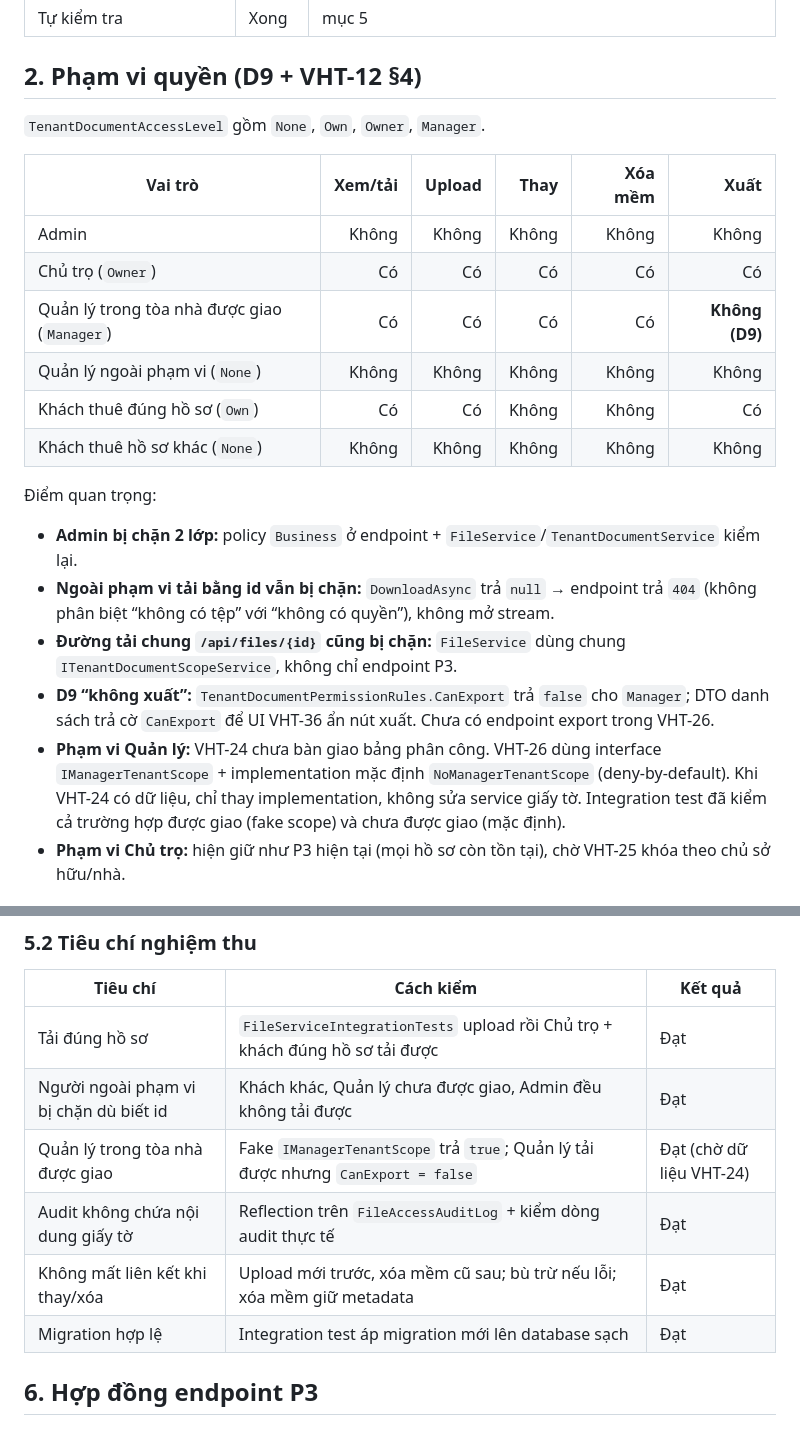
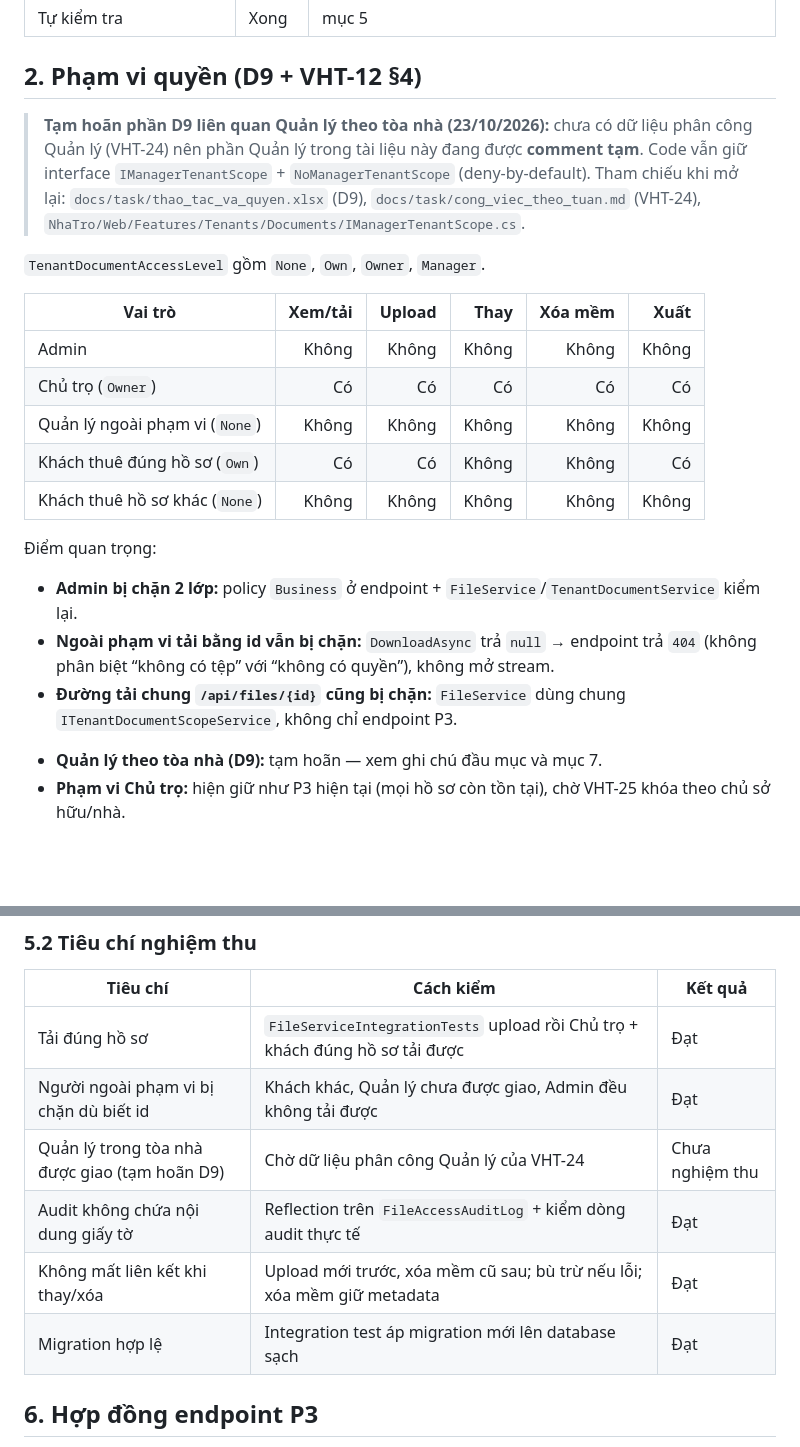
Before and after one commit to utc2-programming-project/LTW-boarding_house_management_web, a Markdown page: docs/Imp/VHT-26-hoan-thien-tep-giay-to-p3.md, 2 parts joined by grey strips. Rendered like a GitHub page; blank space fills up the shorter version.

Commit message:
docs(VHT-26): tam hoan phan D9 Quan ly theo toa nha, cho VHT-24

```diff
--- a/docs/Imp/VHT-26-hoan-thien-tep-giay-to-p3.md
+++ b/docs/Imp/VHT-26-hoan-thien-tep-giay-to-p3.md
@@ -19,24 +19,33 @@
 
 ## 2. Phạm vi quyền (D9 + VHT-12 §4)
 
+> **Tạm hoãn phần D9 liên quan Quản lý theo tòa nhà (23/10/2026):** chưa có dữ liệu phân công Quản lý (VHT-24) nên phần Quản lý trong tài liệu này đang được **comment tạm**. Code vẫn giữ interface `IManagerTenantScope` + `NoManagerTenantScope` (deny-by-default).
+> Tham chiếu khi mở lại: `docs/task/thao_tac_va_quyen.xlsx` (D9), `docs/task/cong_viec_theo_tuan.md` (VHT-24), `NhaTro/Web/Features/Tenants/Documents/IManagerTenantScope.cs`.
+
 `TenantDocumentAccessLevel` gồm `None`, `Own`, `Owner`, `Manager`.
 
 | Vai trò | Xem/tải | Upload | Thay | Xóa mềm | Xuất |
 |---|---:|---:|---:|---:|---:|
 | Admin | Không | Không | Không | Không | Không |
 | Chủ trọ (`Owner`) | Có | Có | Có | Có | Có |
-| Quản lý trong tòa nhà được giao (`Manager`) | Có | Có | Có | Có | **Không (D9)** |
 | Quản lý ngoài phạm vi (`None`) | Không | Không | Không | Không | Không |
 | Khách thuê đúng hồ sơ (`Own`) | Có | Có | Không | Không | Có |
 | Khách thuê hồ sơ khác (`None`) | Không | Không | Không | Không | Không |
+
+<!-- TẠM HOÃN D9 (23/10/2026) — chưa có dữ liệu phân công Quản lý theo tòa nhà (VHT-24):
+| Quản lý trong tòa nhà được giao (`Manager`) | Có | Có | Có | Có | **Không (D9)** |
+-->
 
 Điểm quan trọng:
 
 - **Admin bị chặn 2 lớp:** policy `Business` ở endpoint + `FileService`/`TenantDocumentService` kiểm lại.
 - **Ngoài phạm vi tải bằng id vẫn bị chặn:** `DownloadAsync` trả `null` → endpoint trả `404` (không phân biệt “không có tệp” với “không có quyền”), không mở stream.
 - **Đường tải chung `/api/files/{id}` cũng bị chặn:** `FileService` dùng chung `ITenantDocumentScopeService`, không chỉ endpoint P3.
+<!-- TẠM HOÃN D9 — mở lại khi VHT-24 bàn giao dữ liệu phân công Quản lý:
 - **D9 “không xuất”:** `TenantDocumentPermissionRules.CanExport` trả `false` cho `Manager`; DTO danh sách trả cờ `CanExport` để UI VHT-36 ẩn nút xuất. Chưa có endpoint export trong VHT-26.
 - **Phạm vi Quản lý:** VHT-24 chưa bàn giao bảng phân công. VHT-26 dùng interface `IManagerTenantScope` + implementation mặc định `NoManagerTenantScope` (deny-by-default). Khi VHT-24 có dữ liệu, chỉ thay implementation, không sửa service giấy tờ. Integration test đã kiểm cả trường hợp được giao (fake scope) và chưa được giao (mặc định).
+-->
+- **Quản lý theo tòa nhà (D9):** tạm hoãn — xem ghi chú đầu mục và mục 7.
 - **Phạm vi Chủ trọ:** hiện giữ như P3 hiện tại (mọi hồ sơ còn tồn tại), chờ VHT-25 khóa theo chủ sở hữu/nhà.
 
 ## 3. Metadata và audit
@@ -98,10 +107,14 @@ Kết quả:
 |---|---|---|
 | Tải đúng hồ sơ | `FileServiceIntegrationTests` upload rồi Chủ trọ + khách đúng hồ sơ tải được | Đạt |
 | Người ngoài phạm vi bị chặn dù biết id | Khách khác, Quản lý chưa được giao, Admin đều không tải được | Đạt |
-| Quản lý trong tòa nhà được giao | Fake `IManagerTenantScope` trả `true`; Quản lý tải được nhưng `CanExport = false` | Đạt (chờ dữ liệu VHT-24) |
+| Quản lý trong tòa nhà được giao (tạm hoãn D9) | Chờ dữ liệu phân công Quản lý của VHT-24 | Chưa nghiệm thu |
 | Audit không chứa nội dung giấy tờ | Reflection trên `FileAccessAuditLog` + kiểm dòng audit thực tế | Đạt |
 | Không mất liên kết khi thay/xóa | Upload mới trước, xóa mềm cũ sau; bù trừ nếu lỗi; xóa mềm giữ metadata | Đạt |
 | Migration hợp lệ | Integration test áp migration mới lên database sạch | Đạt |
+
+<!-- TẠM HOÃN D9 (23/10/2026):
+| Quản lý trong tòa nhà được giao | Fake `IManagerTenantScope` trả `true`; Quản lý tải được nhưng `CanExport = false` | Đạt (chờ dữ liệu VHT-24) |
+-->
 
 ## 6. Hợp đồng endpoint P3
 
```
